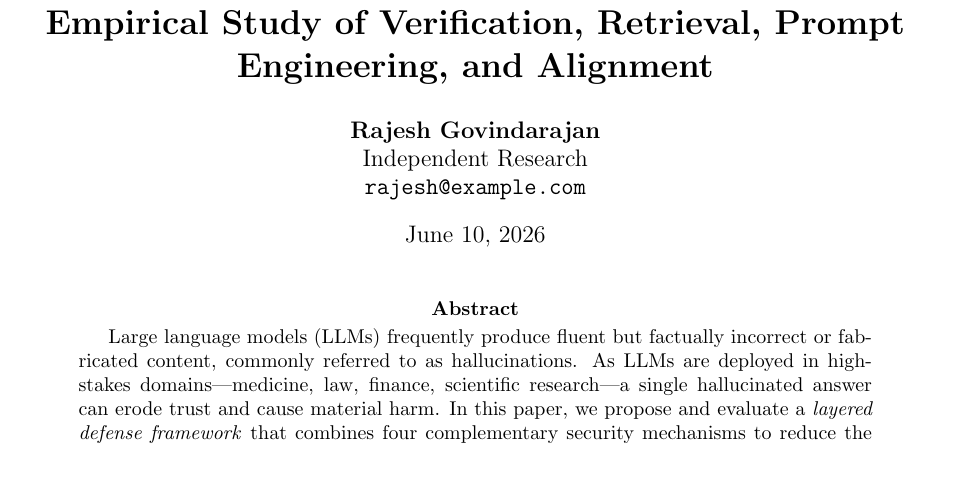
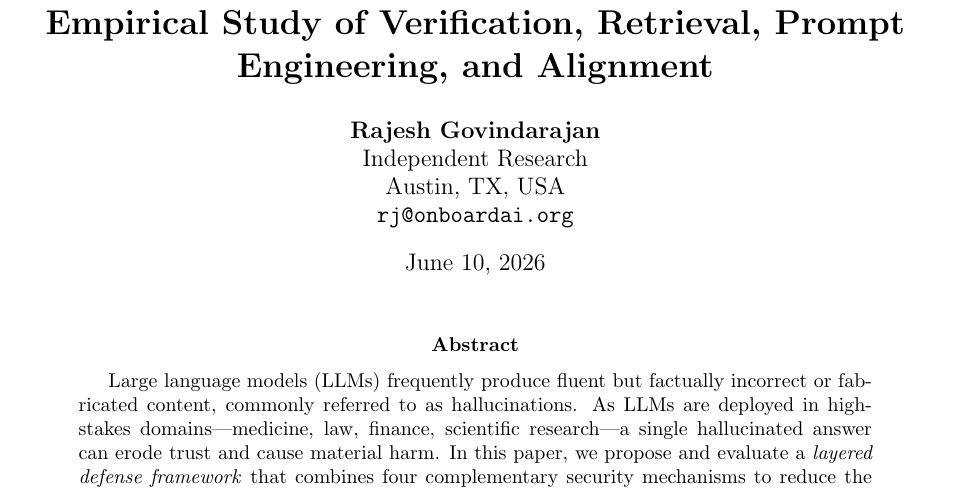
Before and after one commit to rgolabs/Mitigating-Hallucination, a LaTeX paper (paper.tex): part of page 1 of 6, cut so that both start at the same text. Compiled offline with pdfLaTeX.

Commit message:
Updated formatting

```diff
--- a/paper.tex
+++ b/paper.tex
@@ -10,7 +10,7 @@
 \geometry{margin=1in}
 
 \title{\textbf{A Layered Defense Framework for Mitigating Hallucinations in Large Language Models: An Empirical Study of Verification, Retrieval, Prompt Engineering, and Alignment}}
-\author{\textbf{Rajesh Govindarajan} \\ Independent Research \\ \texttt{rajesh@example.com}}
+\author{\textbf{Rajesh Govindarajan} \\ Independent Research \\ Austin, TX, USA \\ \texttt{rj@onboardai.org}}
 \date{June 10, 2026}
 
 \begin{document}
```
